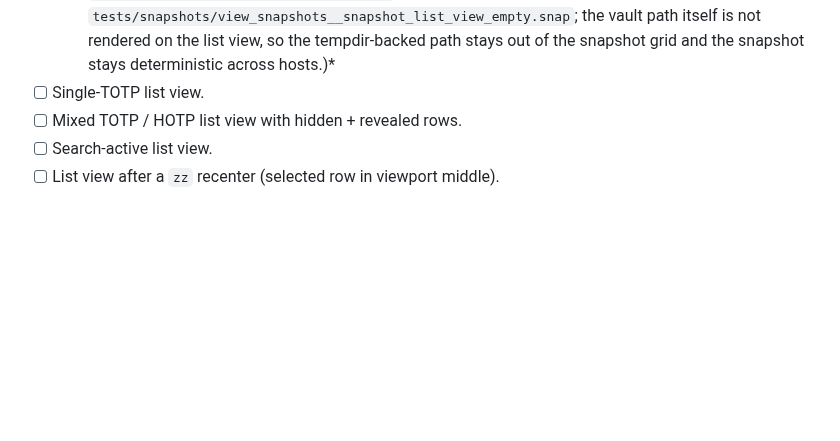
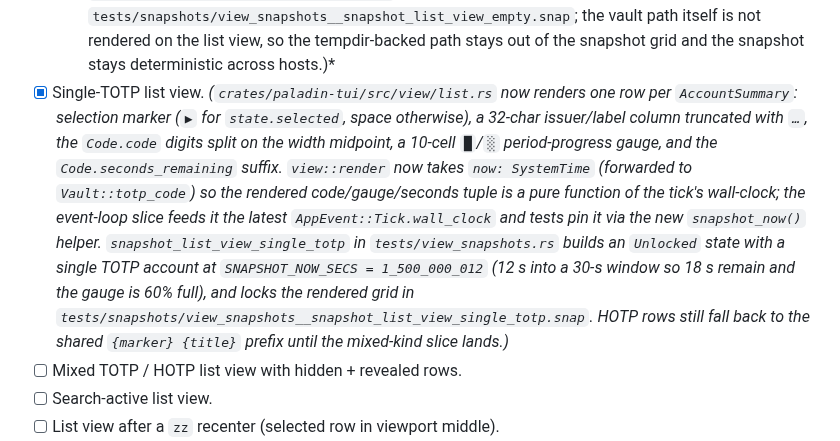
Before and after one commit to FreedomBen/paladin-auth, a Markdown page: IMPLEMENTATION_PLAN_03_TUI.md, the part around the change. Rendered like a GitHub page; blank space fills up the shorter version.

Commit message:
Mark IMPLEMENTATION_PLAN_03_TUI single-TOTP snapshot complete

```diff
--- a/IMPLEMENTATION_PLAN_03_TUI.md
+++ b/IMPLEMENTATION_PLAN_03_TUI.md
@@ -1724,7 +1724,25 @@ Layout / list views:
   the vault path itself is not rendered on the list view, so the
   tempdir-backed path stays out of the snapshot grid and the
   snapshot stays deterministic across hosts.)*
-- [ ] Single-TOTP list view.
+- [x] Single-TOTP list view.
+  *(`crates/paladin-tui/src/view/list.rs` now renders one row per
+  `AccountSummary`: selection marker (`▶` for `state.selected`,
+  space otherwise), a 32-char issuer/label column truncated with
+  `…`, the `Code.code` digits split on the width midpoint, a
+  10-cell `█`/`░` period-progress gauge, and the
+  `Code.seconds_remaining` suffix. `view::render` now takes
+  `now: SystemTime` (forwarded to `Vault::totp_code`) so the
+  rendered code/gauge/seconds tuple is a pure function of the
+  tick's wall-clock; the event-loop slice feeds it the latest
+  `AppEvent::Tick.wall_clock` and tests pin it via the new
+  `snapshot_now()` helper. `snapshot_list_view_single_totp` in
+  `tests/view_snapshots.rs` builds an `Unlocked` state with a
+  single TOTP account at `SNAPSHOT_NOW_SECS = 1_500_000_012`
+  (12 s into a 30-s window so 18 s remain and the gauge is 60%
+  full), and locks the rendered grid in
+  `tests/snapshots/view_snapshots__snapshot_list_view_single_totp.snap`.
+  HOTP rows still fall back to the shared `{marker} {title}`
+  prefix until the mixed-kind slice lands.)*
 - [ ] Mixed TOTP / HOTP list view with hidden + revealed rows.
 - [ ] Search-active list view.
 - [ ] List view after a `zz` recenter (selected row in viewport
```
